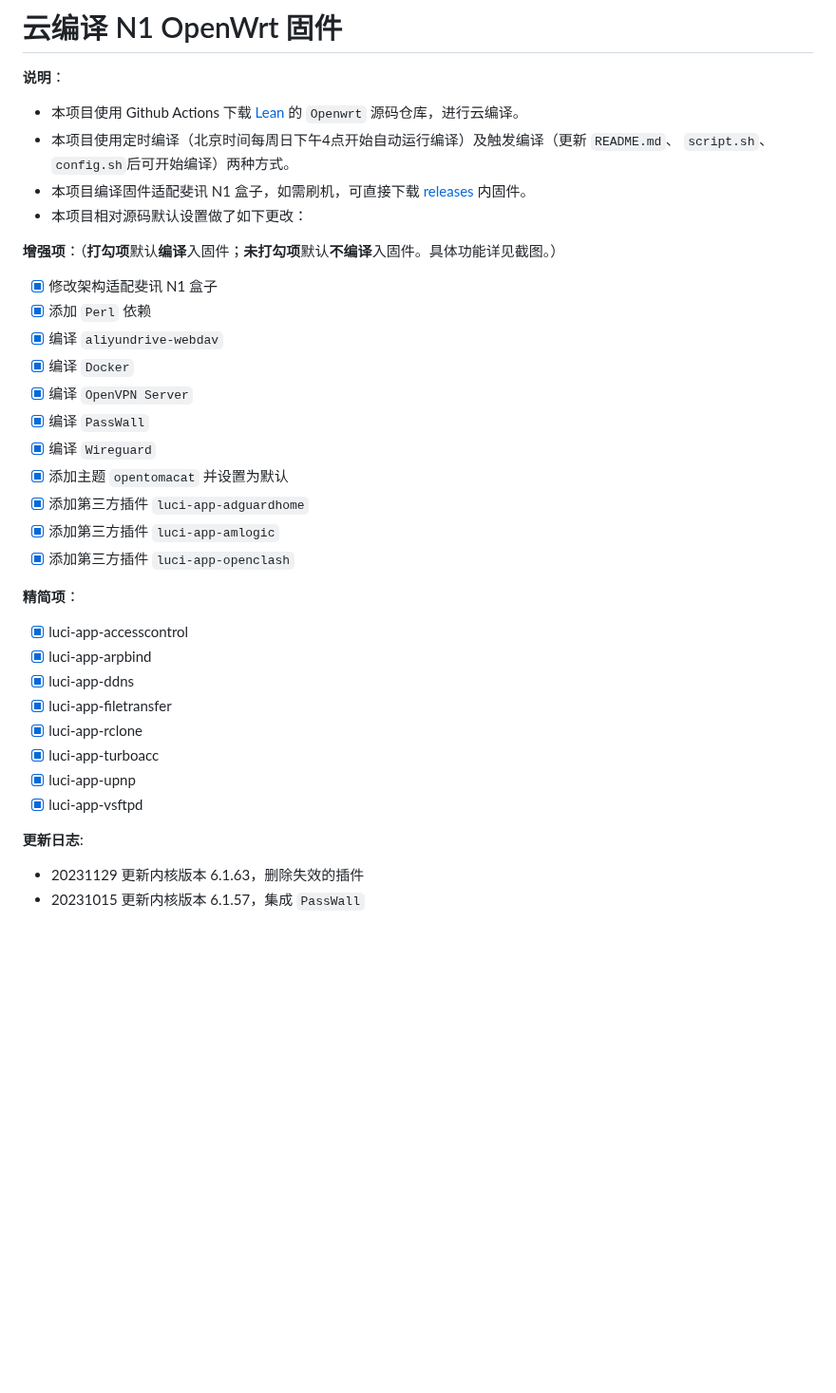
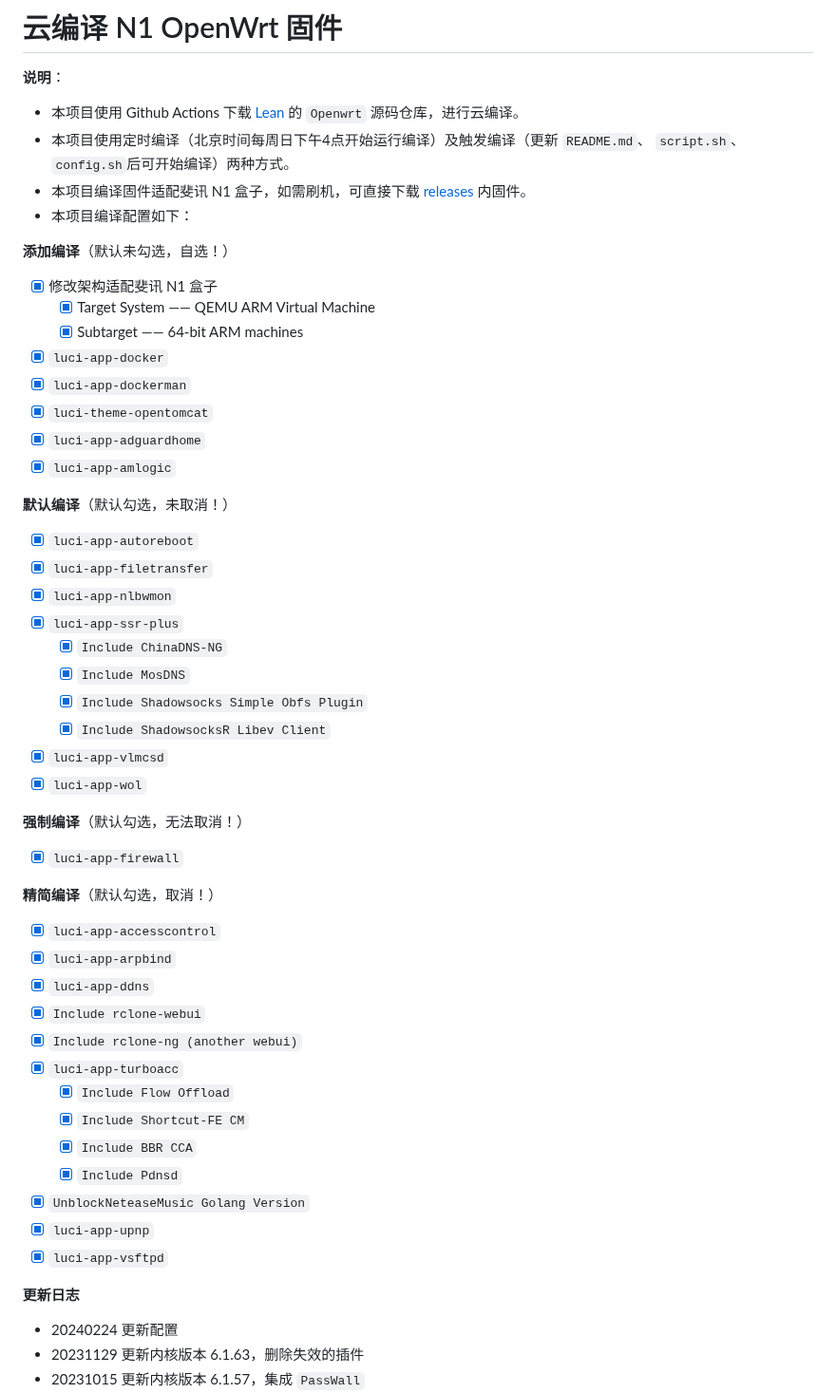
Before and after one commit to huangqian8/Cloud-N1-OpenWrt, a Markdown page: README.md, the part around one of its changes. Shown at 95% size. Drawn GitHub-style; blank space fills up the shorter version.

```diff
--- a/README.md
+++ b/README.md
@@ -2,34 +2,52 @@
 
 **说明**：
 - 本项目使用 Github Actions 下载 [Lean](https://github.com/coolsnowwolf/lede) 的 `Openwrt` 源码仓库，进行云编译。
-- 本项目使用定时编译（北京时间每周日下午4点开始自动运行编译）及触发编译（更新 `README.md`、 `script.sh`、 `config.sh`后可开始编译）两种方式。
+- 本项目使用定时编译（北京时间每周日下午4点开始运行编译）及触发编译（更新 `README.md`、 `script.sh`、 `config.sh`后可开始编译）两种方式。
 - 本项目编译固件适配斐讯 N1 盒子，如需刷机，可直接下载 [releases](https://github.com/huangqian8/Cloud-N1-OpenWrt/releases/latest) 内固件。
-- 本项目相对源码默认设置做了如下更改：
+- 本项目编译配置如下：
 
-**增强项**：（**打勾项**默认**编译**入固件；**未打勾项**默认**不编译**入固件。具体功能详见截图。）
+**添加编译**（默认未勾选，自选！）
   - [x] 修改架构适配斐讯 N1 盒子
-  - [x] 添加 `Perl` 依赖
-  - [x] 编译 `aliyundrive-webdav`
-  - [x] 编译 `Docker`
-  - [x] 编译 `OpenVPN Server`
-  - [x] 编译 `PassWall`
-  - [x] 编译 `Wireguard`
-  - [x] 添加主题 `opentomacat` 并设置为默认
-  - [x] 添加第三方插件 `luci-app-adguardhome`
-  - [x] 添加第三方插件 `luci-app-amlogic`
-  - [x] 添加第三方插件 `luci-app-openclash`
+    - [x] Target System —— QEMU ARM Virtual Machine
+    - [x] Subtarget —— 64-bit ARM machines
+  - [x] `luci-app-docker`
+  - [x] `luci-app-dockerman`
+  - [x] `luci-theme-opentomcat`
+  - [x] `luci-app-adguardhome`
+  - [x] `luci-app-amlogic`
 
-**精简项**：
-  - [x] luci-app-accesscontrol
-  - [x] luci-app-arpbind
-  - [x] luci-app-ddns
-  - [x] luci-app-filetransfer
-  - [x] luci-app-rclone
-  - [x] luci-app-turboacc
-  - [x] luci-app-upnp
-  - [x] luci-app-vsftpd
+**默认编译**（默认勾选，未取消！）
+  - [x] `luci-app-autoreboot`
+  - [x] `luci-app-filetransfer`
+  - [x] `luci-app-nlbwmon`
+  - [x] `luci-app-ssr-plus`
+    - [x] `Include ChinaDNS-NG`
+    - [x] `Include MosDNS`
+    - [x] `Include Shadowsocks Simple Obfs Plugin`
+    - [x] `Include ShadowsocksR Libev Client`
+  - [x] `luci-app-vlmcsd`
+  - [x] `luci-app-wol`
 
-**更新日志**:
+**强制编译**（默认勾选，无法取消！）
+  - [x] `luci-app-firewall`
+
+**精简编译**（默认勾选，取消！）
+  - [x] `luci-app-accesscontrol`
+  - [x] `luci-app-arpbind`
+  - [x] `luci-app-ddns`
+  - [x] `Include rclone-webui`
+  - [x] `Include rclone-ng (another webui)`
+  - [x] `luci-app-turboacc`
+    - [x] `Include Flow Offload`
+    - [x] `Include Shortcut-FE CM`
+    - [x] `Include BBR CCA`
+    - [x] `Include Pdnsd`
+  - [x] `UnblockNeteaseMusic Golang Version`
+  - [x] `luci-app-upnp`
+  - [x] `luci-app-vsftpd`
+
+**更新日志**
+- 20240224 更新配置
 - 20231129 更新内核版本 6.1.63，删除失效的插件
 - 20231015 更新内核版本 6.1.57，集成 `PassWall`
 - 20231013 更新截图
```
Also changed, not shown: other parts of README.md (+2 -2 lines), snapshot.jpeg (deleted), snapshot.png (added), 3 other files.
